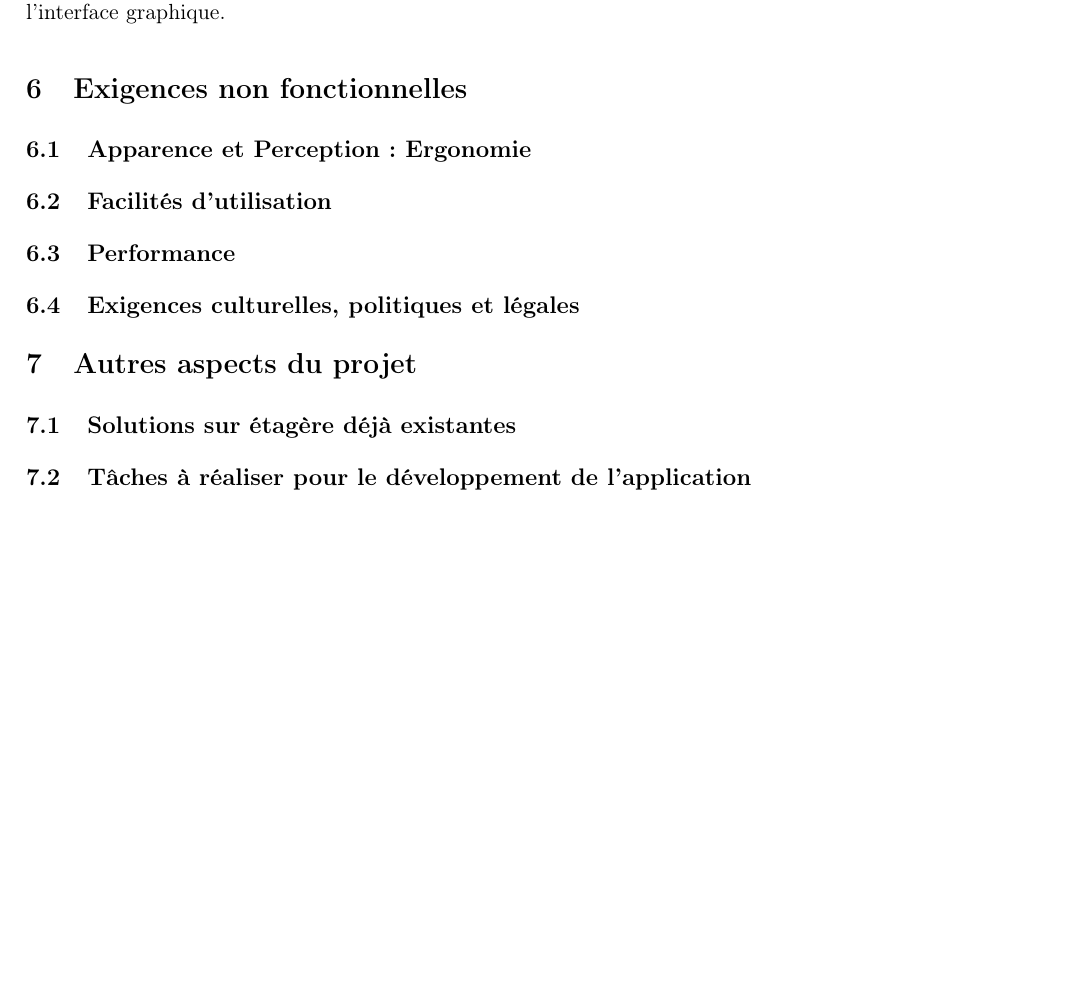
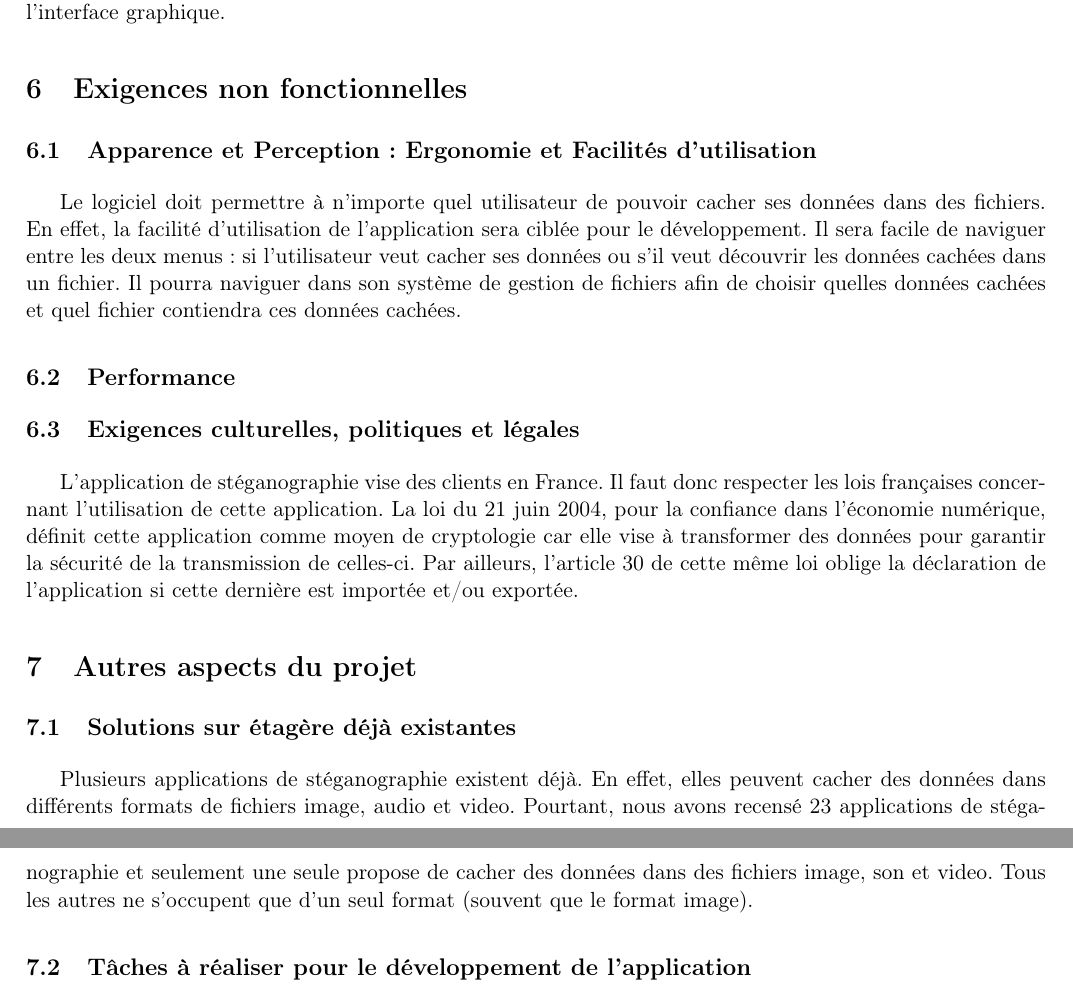
Before and after one commit to Heisenberk/StegX, a LaTeX document (doc/2.cahierDesCharges/cahierDesCharges.tex): part of page 4 of 4 before the commit and two parts of pages 4 and 5 of 5 after it, the two joined at a grey line, cut so that both start at the same text, the shorter picture padded with empty space. Compiled offline with pdfLaTeX.

Commit message:
Ecriture description algo eof, ergonomie, exigences legales, solutions sur etagere projet

```diff
--- a/doc/2.cahierDesCharges/cahierDesCharges.tex
+++ b/doc/2.cahierDesCharges/cahierDesCharges.tex
@@ -126,13 +136,23 @@ L'application doit respectée deux exigences pour le client : elle doit permettr
 l'application grâce à une interface graphique. De plus, une interface au terminal doit être également proposée pour les utilisateurs savant manipuler le terminal. En effet, ces utilisateurs pourront réaliser les mêmes fonctionnalités qu'avec l'interface graphique.
 
 \section{Exigences non fonctionnelles}
-\subsection{Apparence et Perception : Ergonomie}
-\subsection{Facilités d'utilisation}
+\subsection{Apparence et Perception : Ergonomie et Facilités d'utilisation}
+Le logiciel doit permettre à n'importe quel utilisateur de pouvoir cacher ses données dans des fichiers. En effet, la facilité d'utilisation de l'application sera ciblée pour le développement.
+Il sera facile de naviguer entre les deux menus : si l'utilisateur veut cacher ses données ou s'il veut découvrir les données cachées dans un fichier.
+Il pourra naviguer dans son système de gestion de fichiers afin de choisir quelles données cachées et quel fichier contiendra ces données cachées.
+
 \subsection{Performance}
 \subsection{Exigences culturelles, politiques et légales}
+L'application de stéganographie vise des clients en France. Il faut donc respecter les lois françaises concernant l'utilisation de cette application.
+La loi du 21 juin 2004, pour la confiance dans l'économie numérique, définit cette application comme moyen de cryptologie car elle vise à transformer des données pour garantir la sécurité de la transmission de celles-ci.
+Par ailleurs, l'article 30 de cette même loi oblige la déclaration de l'application si cette dernière est importée et/ou exportée.
 
 \section{Autres aspects du projet}
 \subsection{Solutions sur étagère déjà existantes}
+Plusieurs applications de stéganographie existent déjà. En effet, elles peuvent cacher des données dans différents formats de fichiers image, audio et video.
+Pourtant, nous avons recensé 23 applications de stéganographie et seulement une seule propose de cacher des données dans des fichiers image, son et video.
+Tous les autres ne s'occupent que d'un seul format (souvent que le format image).
+
 \subsection{Tâches à réaliser pour le développement de l'application}
 \subsection{Estimations des coûts du projet}
 \subsection{Améliorations pour les versions futures du projet}
```
Also changed, not shown: doc/2.cahierDesCharges/cahierDesCharges.pdf, doc/2.cahierDesCharges/cahierDesCharges.tex (10 more changed lines), 1 other file.
